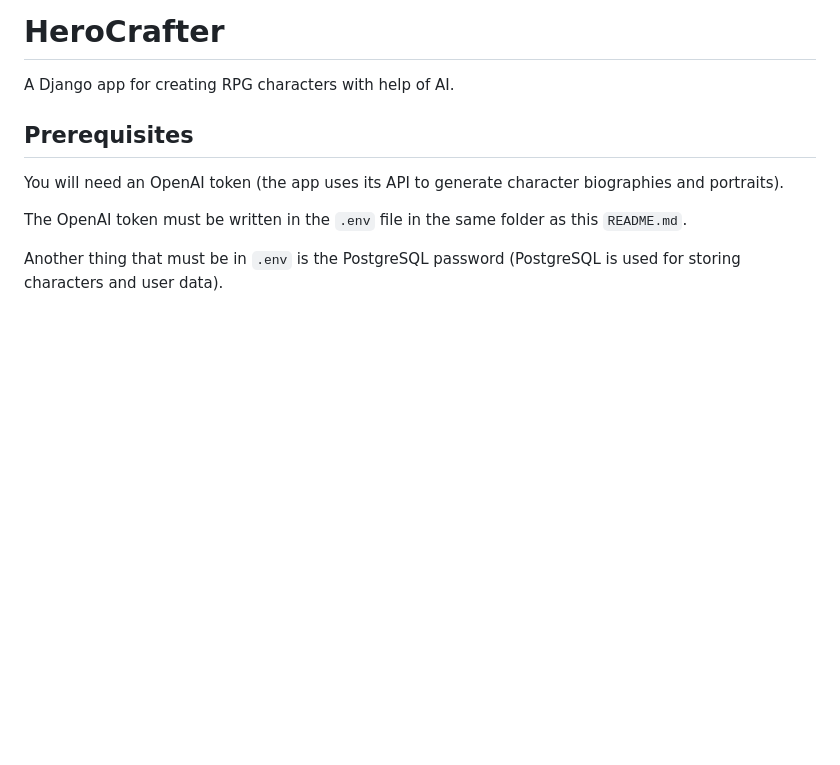
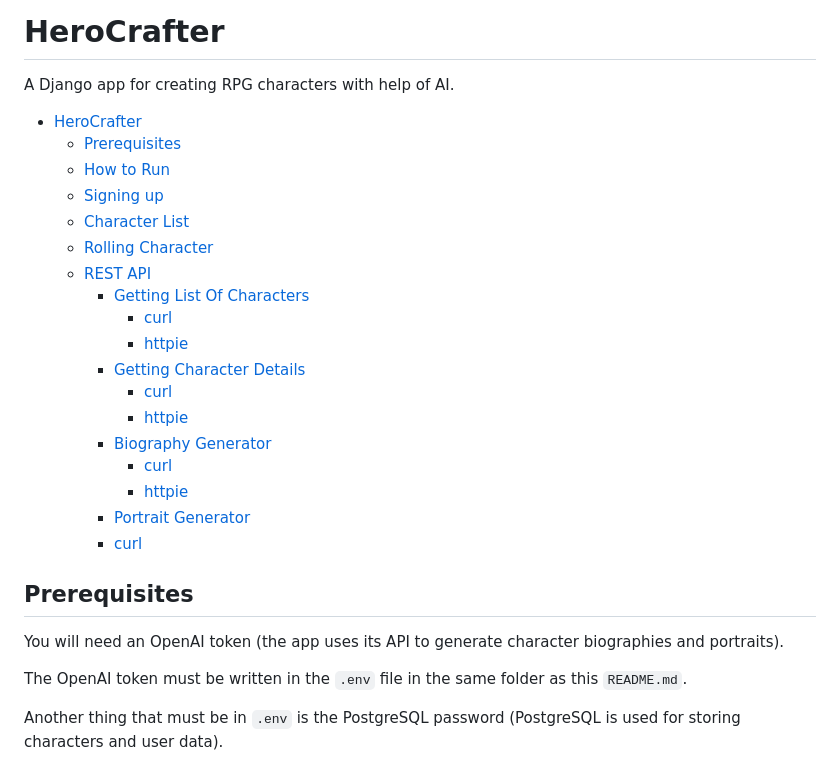
Before and after one commit to avli/HeroCrafter, a Markdown page: README.md, the part around the change. Drawn GitHub-style; blank space fills up the shorter version.

Commit message:
Add table of contents

```diff
--- a/README.md
+++ b/README.md
@@ -1,6 +1,27 @@
 # HeroCrafter
 
 A Django app for creating RPG characters with help of AI.
+
+<!-- TOC -->
+* [HeroCrafter](#herocrafter)
+  * [Prerequisites](#prerequisites)
+  * [How to Run](#how-to-run)
+  * [Signing up](#signing-up)
+  * [Character List](#character-list)
+  * [Rolling Character](#rolling-character)
+  * [REST API](#rest-api)
+    * [Getting List Of Characters](#getting-list-of-characters)
+      * [curl](#curl)
+      * [httpie](#httpie)
+    * [Getting Character Details](#getting-character-details)
+      * [curl](#curl-1)
+      * [httpie](#httpie-1)
+    * [Biography Generator](#biography-generator)
+      * [curl](#curl-2)
+      * [httpie](#httpie-2)
+    * [Portrait Generator](#portrait-generator)
+    * [curl](#curl-3)
+<!-- TOC -->
 
 ## Prerequisites
 
```
